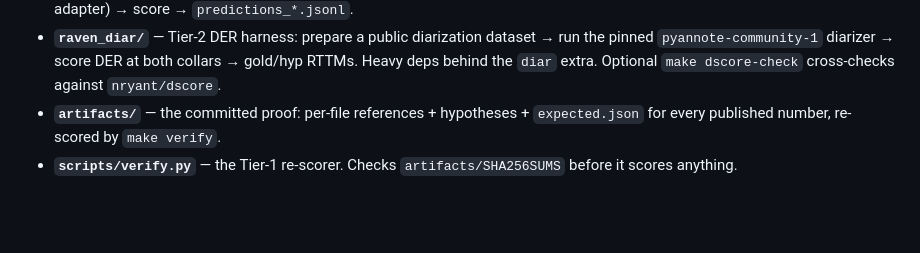
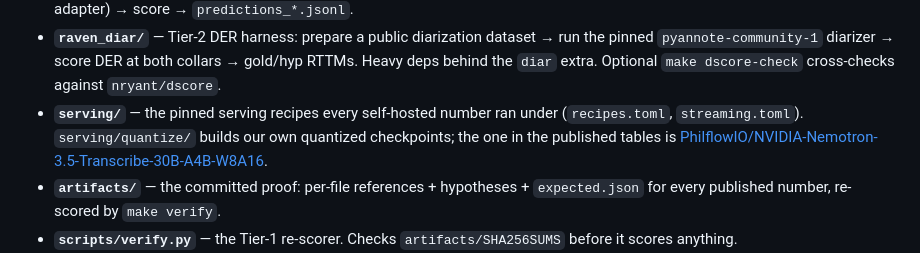
Before and after one commit to PhilflowIO/raven.eval, a Markdown page: README.md, the part around the change. Drawn GitHub-style; blank space fills up the shorter version.

```diff
--- a/README.md
+++ b/README.md
@@ -237,6 +237,10 @@ is in [`CHANGELOG.md`](./CHANGELOG.md).
   the pinned `pyannote-community-1` diarizer → score DER at both collars → gold/hyp
   RTTMs. Heavy deps behind the `diar` extra. Optional `make dscore-check` cross-checks
   against `nryant/dscore`.
+- **`serving/`** — the pinned serving recipes every self-hosted number ran under
+  (`recipes.toml`, `streaming.toml`). `serving/quantize/` builds our own quantized
+  checkpoints; the one in the published tables is
+  [PhilflowIO/NVIDIA-Nemotron-3.5-Transcribe-30B-A4B-W8A16](https://huggingface.co/PhilflowIO/NVIDIA-Nemotron-3.5-Transcribe-30B-A4B-W8A16).
 - **`artifacts/`** — the committed proof: per-file references + hypotheses +
   `expected.json` for every published number, re-scored by `make verify`.
 - **`scripts/verify.py`** — the Tier-1 re-scorer. Checks `artifacts/SHA256SUMS`
```
Also changed, not shown: BENCHMARKS.md (+4 -1 lines).
